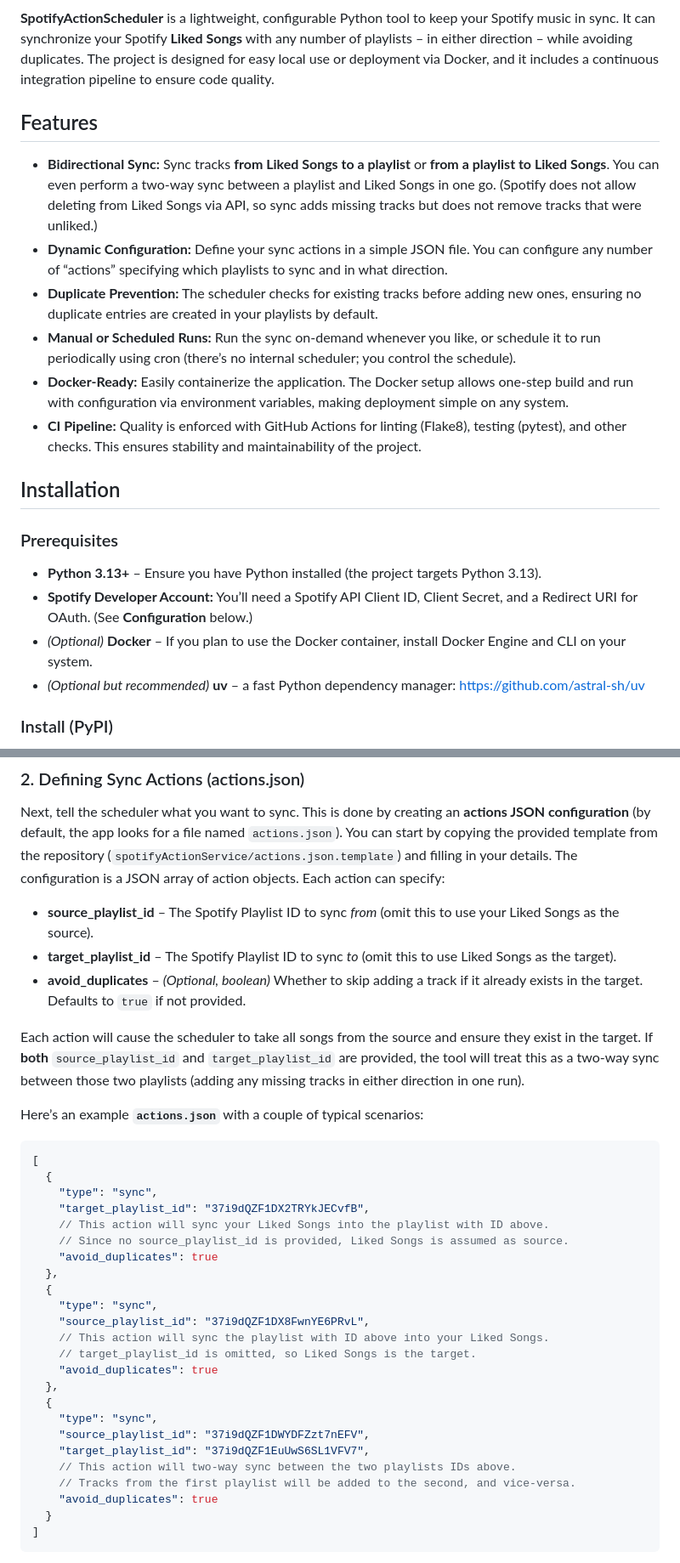
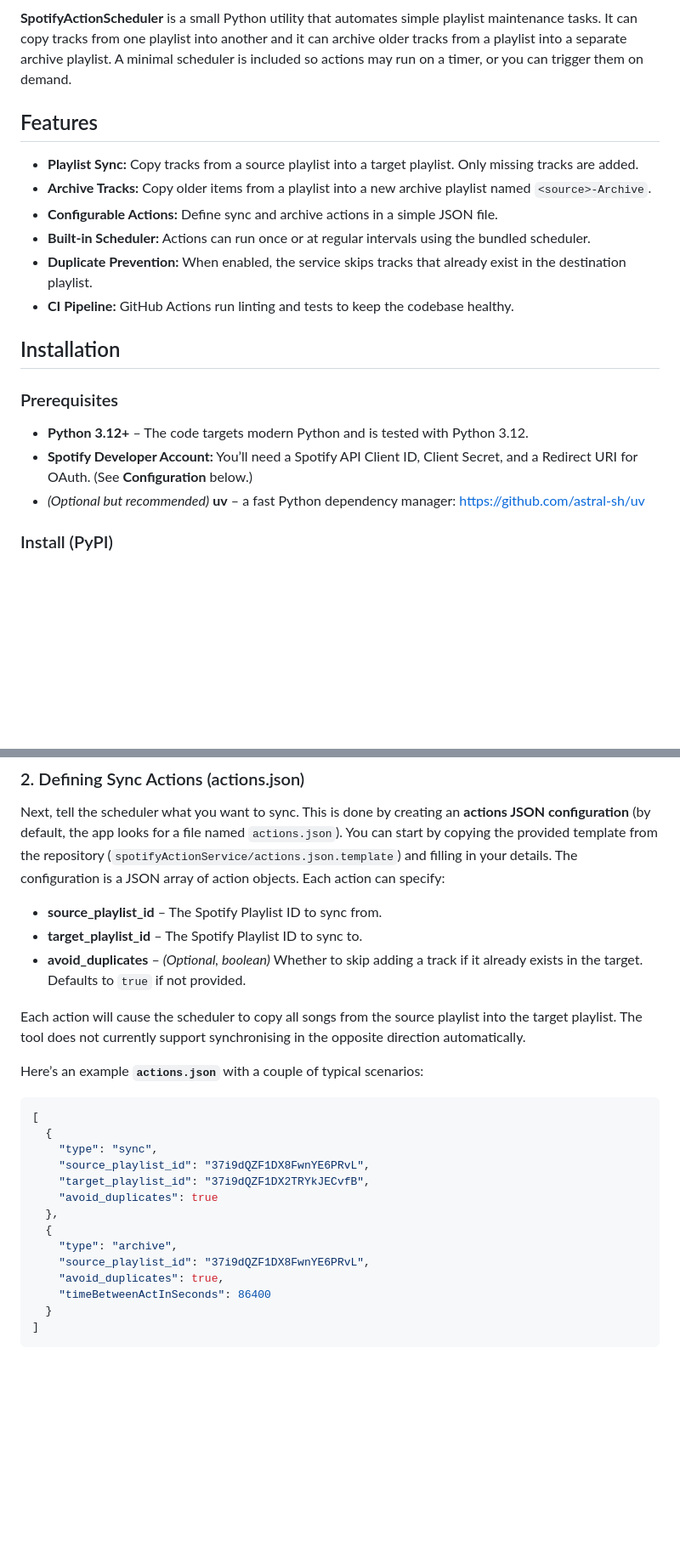
Before and after one commit to JPrier/SpotifyActionScheduler, a Markdown page: README.md, 2 parts joined by grey strips. Shown: that part at 85% size. Rendered like a GitHub page; blank space fills up the shorter version.

````diff
--- a/README.md
+++ b/README.md
@@ -6,24 +5,23 @@
 [![License](https://img.shields.io/github/license/JPrier/SpotifyActionScheduler)](./LICENSE)
 [![Last Commit](https://img.shields.io/github/last-commit/JPrier/SpotifyActionScheduler)](https://github.com/JPrier/SpotifyActionScheduler/commits/master)
 
-**SpotifyActionScheduler** is a lightweight, configurable Python tool to keep your Spotify music in sync. It can synchronize your Spotify **Liked Songs** with any number of playlists – in either direction – while avoiding duplicates. The project is designed for easy local use or deployment via Docker, and it includes a continuous integration pipeline to ensure code quality.
+**SpotifyActionScheduler** is a small Python utility that automates simple playlist maintenance tasks.  It can copy tracks from one playlist into another and it can archive older tracks from a playlist into a separate archive playlist.  A minimal scheduler is included so actions may run on a timer, or you can trigger them on demand.
 
 ## Features
 
-* **Bidirectional Sync:** Sync tracks **from Liked Songs to a playlist** or **from a playlist to Liked Songs**. You can even perform a two-way sync between a playlist and Liked Songs in one go. (Spotify does not allow deleting from Liked Songs via API, so sync adds missing tracks but does not remove tracks that were unliked.)
-* **Dynamic Configuration:** Define your sync actions in a simple JSON file. You can configure any number of “actions” specifying which playlists to sync and in what direction.
-* **Duplicate Prevention:** The scheduler checks for existing tracks before adding new ones, ensuring no duplicate entries are created in your playlists by default.
-* **Manual or Scheduled Runs:** Run the sync on-demand whenever you like, or schedule it to run periodically using cron (there’s no internal scheduler; you control the schedule).
-* **Docker-Ready:** Easily containerize the application. The Docker setup allows one-step build and run with configuration via environment variables, making deployment simple on any system.
-* **CI Pipeline:** Quality is enforced with GitHub Actions for linting (Flake8), testing (pytest), and other checks. This ensures stability and maintainability of the project.
+* **Playlist Sync:** Copy tracks from a source playlist into a target playlist. Only missing tracks are added.
+* **Archive Tracks:** Copy older items from a playlist into a new archive playlist named `<source>-Archive`.
+* **Configurable Actions:** Define sync and archive actions in a simple JSON file.
+* **Built‑in Scheduler:** Actions can run once or at regular intervals using the bundled scheduler.
+* **Duplicate Prevention:** When enabled, the service skips tracks that already exist in the destination playlist.
+* **CI Pipeline:** GitHub Actions run linting and tests to keep the codebase healthy.
 
 ## Installation
 
 ### Prerequisites
 
-* **Python 3.13+** – Ensure you have Python installed (the project targets Python 3.13).
+* **Python 3.12+** – The code targets modern Python and is tested with Python 3.12.
 * **Spotify Developer Account:** You’ll need a Spotify API Client ID, Client Secret, and a Redirect URI for OAuth. (See **Configuration** below.)
-* *(Optional)* **Docker** – If you plan to use the Docker container, install Docker Engine and CLI on your system.
 * *(Optional but recommended)* **uv** – a fast Python dependency manager: https://github.com/astral-sh/uv
 
 ### Install (PyPI)
@@ -127,11 +102,11 @@ When you run the scheduler for the first time, it will use these credentials to
 
 Next, tell the scheduler what you want to sync. This is done by creating an **actions JSON configuration** (by default, the app looks for a file named `actions.json`). You can start by copying the provided template from the repository (`spotifyActionService/actions.json.template`) and filling in your details. The configuration is a JSON array of action objects. Each action can specify:
 
-* **source\_playlist\_id** – The Spotify Playlist ID to sync *from* (omit this to use your Liked Songs as the source).
-* **target\_playlist\_id** – The Spotify Playlist ID to sync *to* (omit this to use Liked Songs as the target).
+* **source\_playlist\_id** – The Spotify Playlist ID to sync from.
+* **target\_playlist\_id** – The Spotify Playlist ID to sync to.
 * **avoid\_duplicates** – *(Optional, boolean)* Whether to skip adding a track if it already exists in the target. Defaults to `true` if not provided.
 
-Each action will cause the scheduler to take all songs from the source and ensure they exist in the target. If **both** `source_playlist_id` and `target_playlist_id` are provided, the tool will treat this as a two-way sync between those two playlists (adding any missing tracks in either direction in one run).
+Each action will cause the scheduler to copy all songs from the source playlist into the target playlist. The tool does not currently support synchronising in the opposite direction automatically.
 
 Here’s an example **`actions.json`** with a couple of typical scenarios:
 
@@ -139,25 +114,15 @@ Here’s an example **`actions.json`** with a couple of typical scenarios:
 [
   {
     "type": "sync",
+    "source_playlist_id": "37i9dQZF1DX8FwnYE6PRvL",
     "target_playlist_id": "37i9dQZF1DX2TRYkJECvfB",
-    // This action will sync your Liked Songs into the playlist with ID above.
-    // Since no source_playlist_id is provided, Liked Songs is assumed as source.
     "avoid_duplicates": true
   },
   {
-    "type": "sync",
+    "type": "archive",
     "source_playlist_id": "37i9dQZF1DX8FwnYE6PRvL",
-    // This action will sync the playlist with ID above into your Liked Songs.
-    // target_playlist_id is omitted, so Liked Songs is the target.
-    "avoid_duplicates": true
-  },
-  {
-    "type": "sync",
-    "source_playlist_id": "37i9dQZF1DWYDFZzt7nEFV",
-    "target_playlist_id": "37i9dQZF1EuUwS6SL1VFV7",
-    // This action will two-way sync between the two playlists IDs above.
-    // Tracks from the first playlist will be added to the second, and vice-versa.
-    "avoid_duplicates": true
+    "avoid_duplicates": true,
+    "timeBetweenActInSeconds": 86400
   }
 ]
 ```
````
Also changed, not shown: other parts of README.md (+10 -46 lines).
